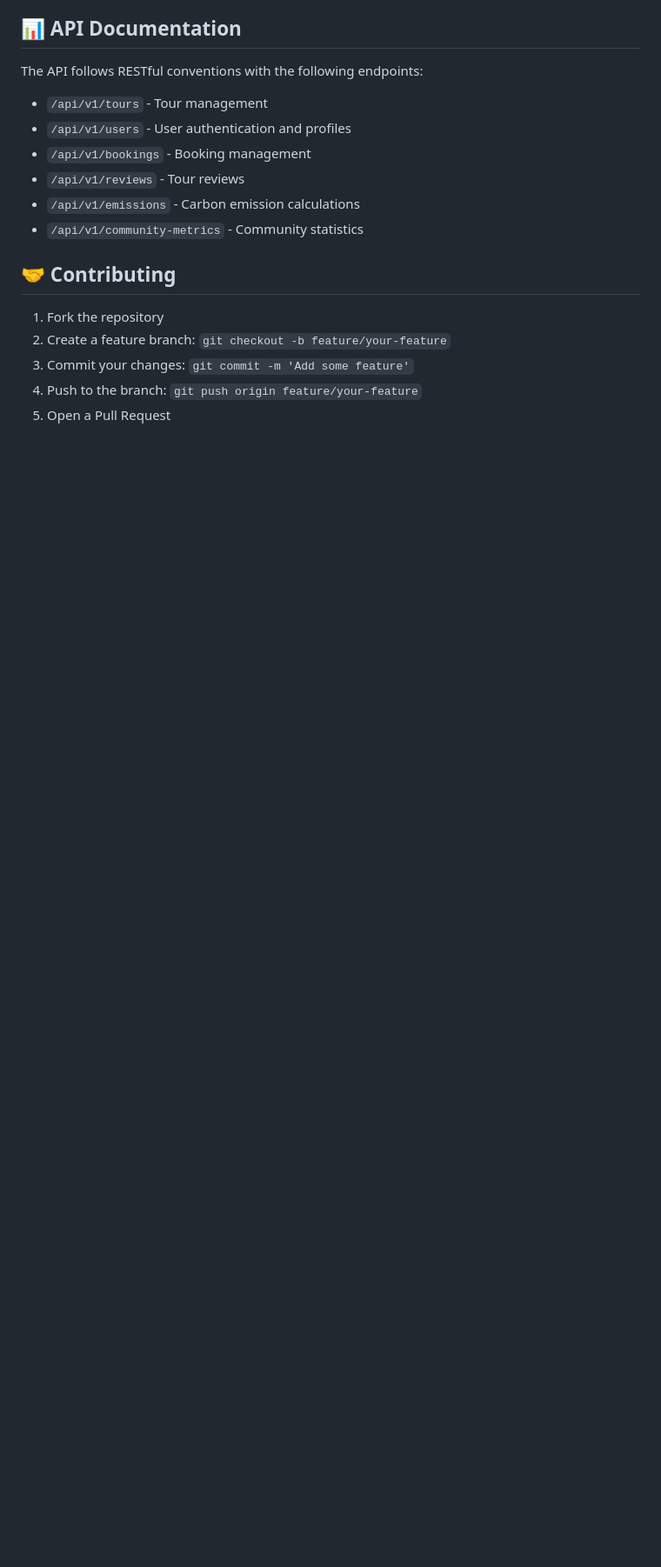
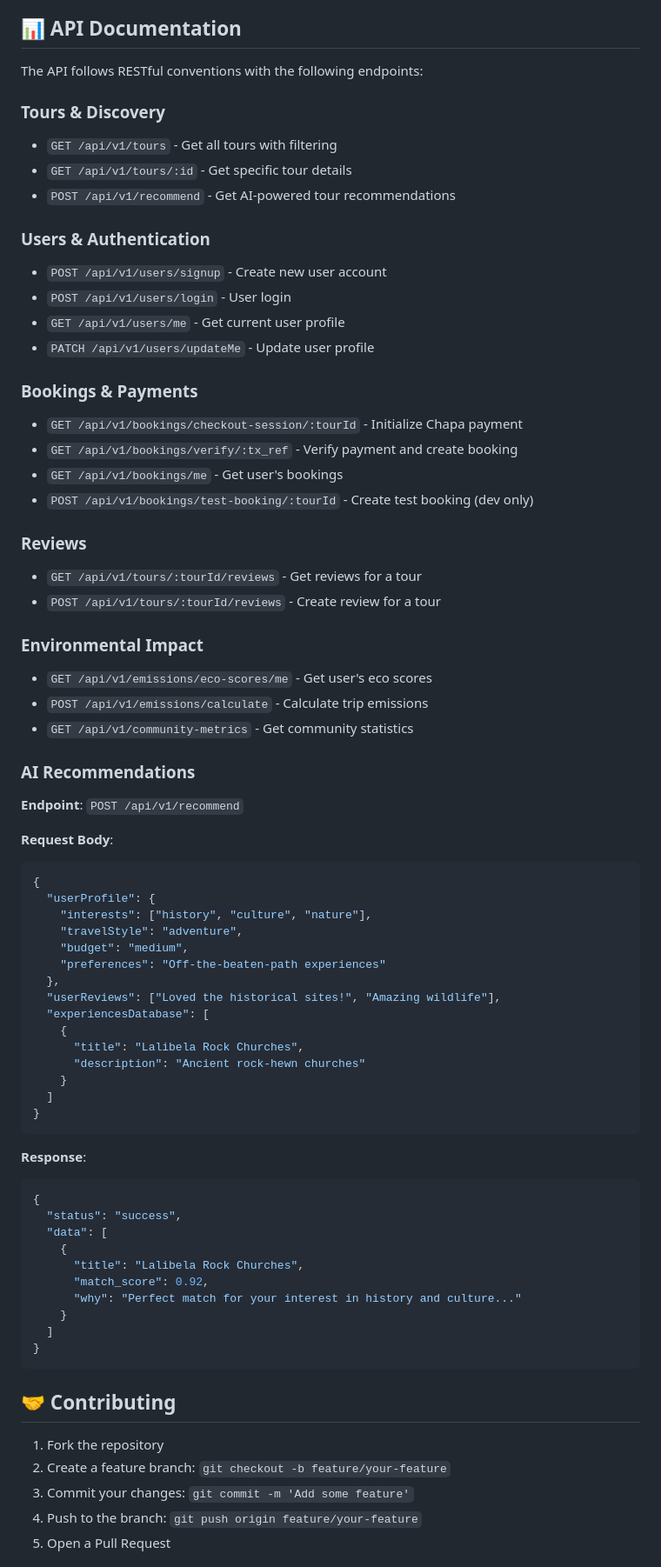
Before and after one commit to tesfahunfola/hulet_fish_1, a Markdown page: README.md, the part around the change printed below. Shown: that part at 87% size. Drawn GitHub-style; blank space fills up the shorter version.

````diff
--- a/README.md
+++ b/README.md
@@ -178,12 +236,67 @@ The frontend is configured for deployment on Vercel with the `vercel.json` file.
 
 The API follows RESTful conventions with the following endpoints:
 
-- `/api/v1/tours` - Tour management
-- `/api/v1/users` - User authentication and profiles
-- `/api/v1/bookings` - Booking management
-- `/api/v1/reviews` - Tour reviews
-- `/api/v1/emissions` - Carbon emission calculations
-- `/api/v1/community-metrics` - Community statistics
+### Tours & Discovery
+- `GET /api/v1/tours` - Get all tours with filtering
+- `GET /api/v1/tours/:id` - Get specific tour details
+- `POST /api/v1/recommend` - Get AI-powered tour recommendations
+
+### Users & Authentication
+- `POST /api/v1/users/signup` - Create new user account
+- `POST /api/v1/users/login` - User login
+- `GET /api/v1/users/me` - Get current user profile
+- `PATCH /api/v1/users/updateMe` - Update user profile
+
+### Bookings & Payments
+- `GET /api/v1/bookings/checkout-session/:tourId` - Initialize Chapa payment
+- `GET /api/v1/bookings/verify/:tx_ref` - Verify payment and create booking
+- `GET /api/v1/bookings/me` - Get user's bookings
+- `POST /api/v1/bookings/test-booking/:tourId` - Create test booking (dev only)
+
+### Reviews
+- `GET /api/v1/tours/:tourId/reviews` - Get reviews for a tour
+- `POST /api/v1/tours/:tourId/reviews` - Create review for a tour
+
+### Environmental Impact
+- `GET /api/v1/emissions/eco-scores/me` - Get user's eco scores
+- `POST /api/v1/emissions/calculate` - Calculate trip emissions
+- `GET /api/v1/community-metrics` - Get community statistics
+
+### AI Recommendations
+**Endpoint**: `POST /api/v1/recommend`
+
+**Request Body**:
+```json
+{
+  "userProfile": {
+    "interests": ["history", "culture", "nature"],
+    "travelStyle": "adventure",
+    "budget": "medium",
+    "preferences": "Off-the-beaten-path experiences"
+  },
+  "userReviews": ["Loved the historical sites!", "Amazing wildlife"],
+  "experiencesDatabase": [
+    {
+      "title": "Lalibela Rock Churches",
+      "description": "Ancient rock-hewn churches"
+    }
+  ]
+}
+```
+
+**Response**:
+```json
+{
+  "status": "success",
+  "data": [
+    {
+      "title": "Lalibela Rock Churches",
+      "match_score": 0.92,
+      "why": "Perfect match for your interest in history and culture..."
+    }
+  ]
+}
+```
 
 ## 🤝 Contributing
 
````
Also changed, not shown: other parts of README.md (+127 -24 lines).
